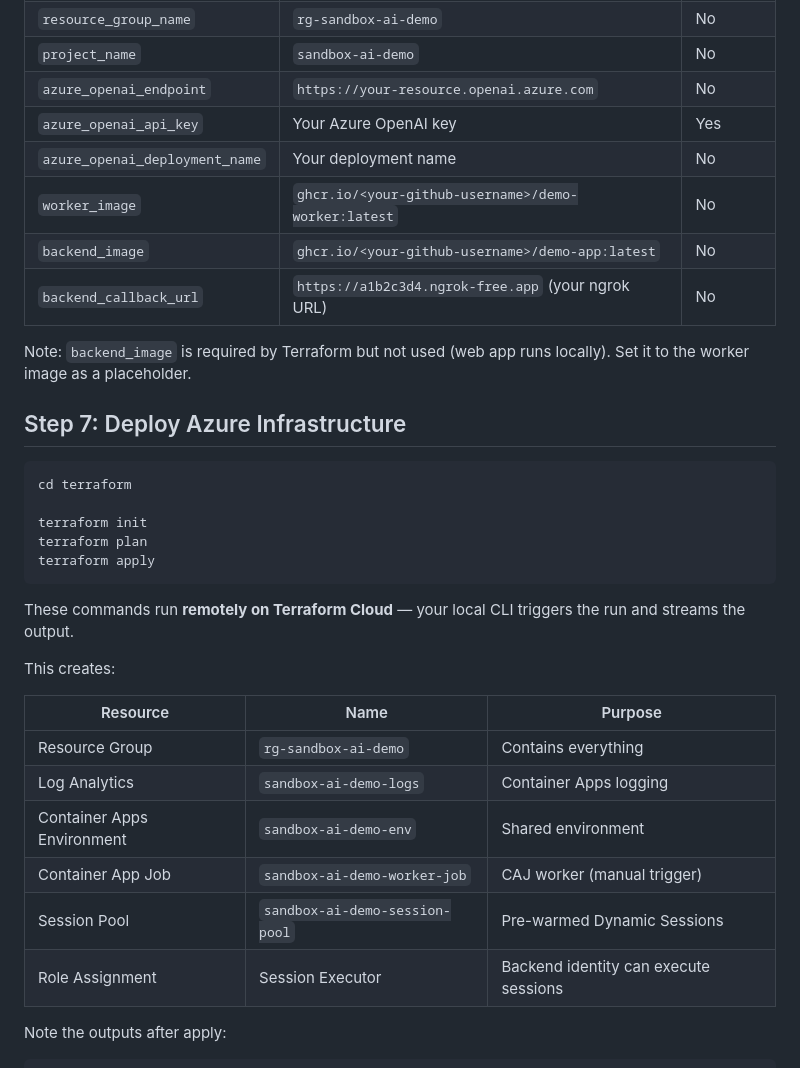
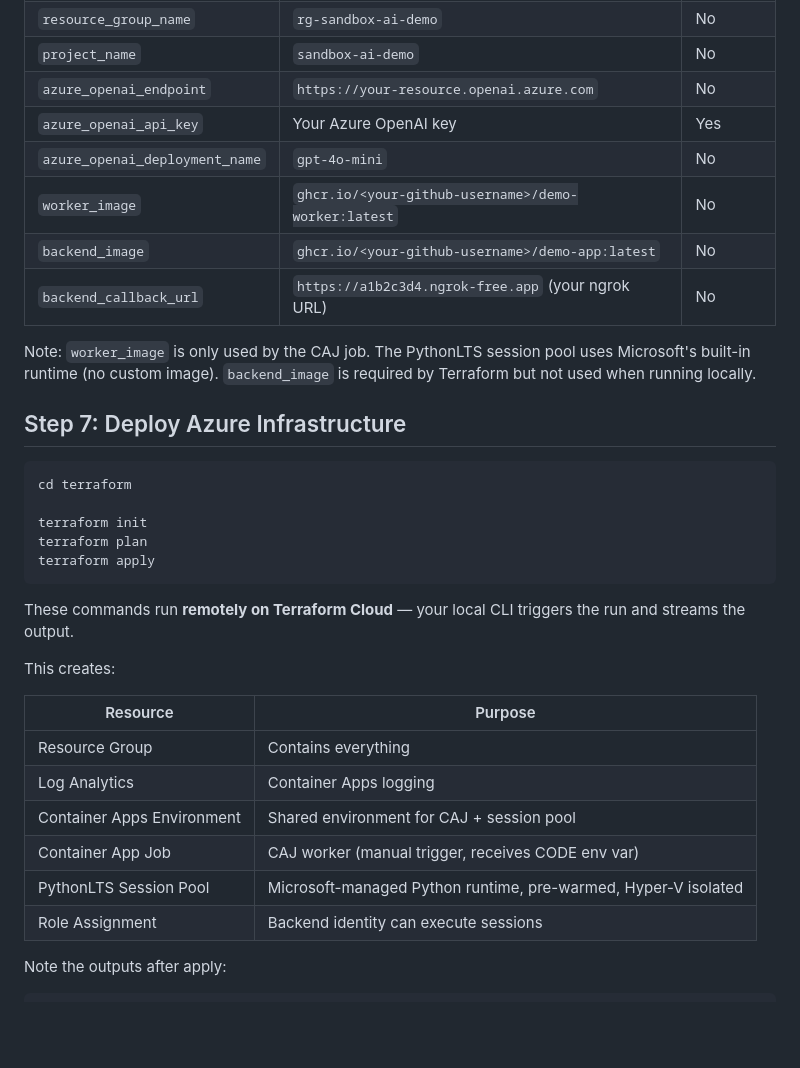
Before and after one commit to mildronize/sanboxing-ai-workload-with-azure-container-app, a Markdown page: docs/DEPLOY.md, the part around one of its changes. Rendered like a GitHub page; blank space fills up the shorter version.

```diff
--- a/docs/DEPLOY.md
+++ b/docs/DEPLOY.md
@@ -170,12 +173,12 @@ Go to your workspace **Settings > Variables** and add:
 | `project_name` | `sandbox-ai-demo` | No |
 | `azure_openai_endpoint` | `https://your-resource.openai.azure.com` | No |
 | `azure_openai_api_key` | Your Azure OpenAI key | Yes |
-| `azure_openai_deployment_name` | Your deployment name | No |
+| `azure_openai_deployment_name` | `gpt-4o-mini` | No |
 | `worker_image` | `ghcr.io/<your-github-username>/demo-worker:latest` | No |
 | `backend_image` | `ghcr.io/<your-github-username>/demo-app:latest` | No |
 | `backend_callback_url` | `https://a1b2c3d4.ngrok-free.app` (your ngrok URL) | No |
 
-Note: `backend_image` is required by Terraform but not used (web app runs locally). Set it to the worker image as a placeholder.
+Note: `worker_image` is only used by the CAJ job. The PythonLTS session pool uses Microsoft's built-in runtime (no custom image). `backend_image` is required by Terraform but not used when running locally.
 
 ## Step 7: Deploy Azure Infrastructure
 
@@ -191,14 +194,14 @@ These commands run **remotely on Terraform Cloud** — your local CLI triggers t
 
 This creates:
 
-| Resource | Name | Purpose |
-|----------|------|---------|
-| Resource Group | `rg-sandbox-ai-demo` | Contains everything |
-| Log Analytics | `sandbox-ai-demo-logs` | Container Apps logging |
-| Container Apps Environment | `sandbox-ai-demo-env` | Shared environment |
-| Container App Job | `sandbox-ai-demo-worker-job` | CAJ worker (manual trigger) |
-| Session Pool | `sandbox-ai-demo-session-pool` | Pre-warmed Dynamic Sessions |
-| Role Assignment | Session Executor | Backend identity can execute sessions |
+| Resource | Purpose |
+|----------|---------|
+| Resource Group | Contains everything |
+| Log Analytics | Container Apps logging |
+| Container Apps Environment | Shared environment for CAJ + session pool |
+| Container App Job | CAJ worker (manual trigger, receives CODE env var) |
+| PythonLTS Session Pool | Microsoft-managed Python runtime, pre-warmed, Hyper-V isolated |
+| Role Assignment | Backend identity can execute sessions |
 
 Note the outputs after apply:
 
```
Also changed, not shown: other parts of docs/DEPLOY.md (+30 -17 lines).
